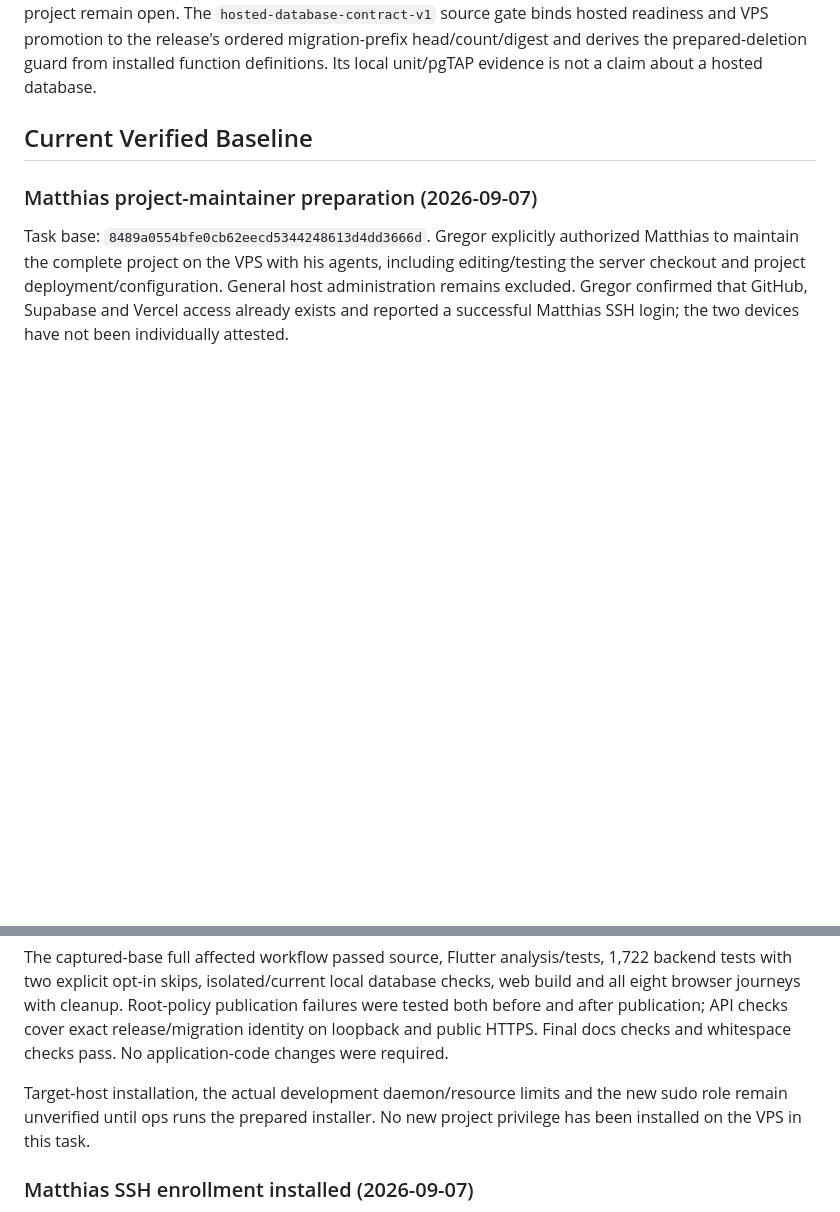
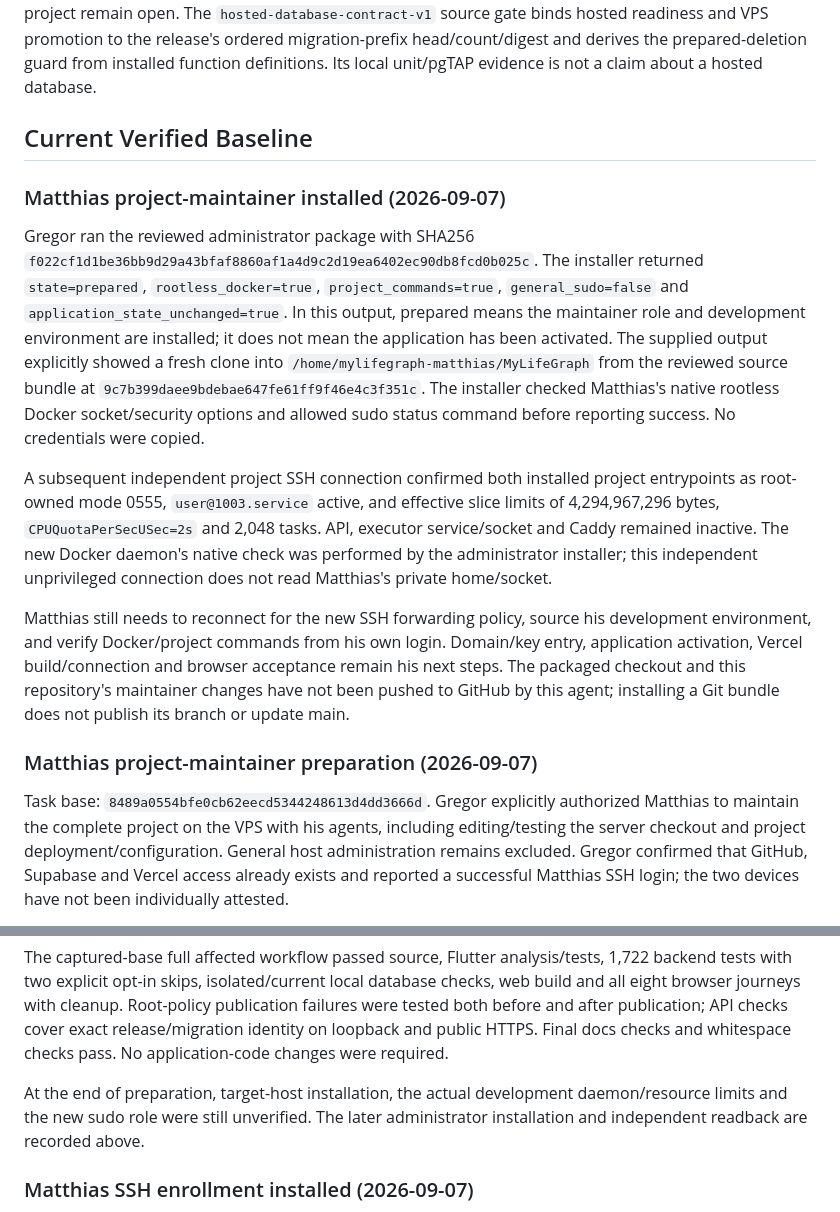
Before and after one commit to MyLifeGraph/MyLifeGraph, a Markdown page: docs/verification.md, 2 parts joined by grey strips. GitHub-like rendering; blank space fills up the shorter version.

Commit message:
Record installed Matthias project-maintainer role

```diff
--- a/docs/verification.md
+++ b/docs/verification.md
@@ -48,6 +48,34 @@ local unit/pgTAP evidence is not a claim about a hosted database.
 
 ## Current Verified Baseline
 
+### Matthias project-maintainer installed (2026-09-07)
+
+Gregor ran the reviewed administrator package with SHA256
+`f022cf1d1be36bb9d29a43bfaf8860af1a4d9c2d19ea6402ec90db8fcd0b025c`.
+The installer returned `state=prepared`, `rootless_docker=true`,
+`project_commands=true`, `general_sudo=false` and
+`application_state_unchanged=true`. In this output, prepared means the maintainer
+role and development environment are installed; it does not mean the application
+has been activated. The supplied output explicitly showed a fresh clone into
+`/home/mylifegraph-matthias/MyLifeGraph` from the reviewed source bundle at
+`9c7b399daee9bdebae647fe61ff9f46e4c3f351c`. The installer checked
+Matthias's native rootless Docker socket/security options and allowed sudo status
+command before reporting success. No credentials were copied.
+
+A subsequent independent project SSH connection confirmed both installed project
+entrypoints as root-owned mode 0555, `user@1003.service` active, and effective
+slice limits of 4,294,967,296 bytes, `CPUQuotaPerSecUSec=2s` and 2,048 tasks.
+API, executor service/socket and Caddy remained inactive. The new Docker daemon's
+native check was performed by the administrator installer; this independent
+unprivileged connection does not read Matthias's private home/socket.
+
+Matthias still needs to reconnect for the new SSH forwarding policy, source his
+development environment, and verify Docker/project commands from his own login.
+Domain/key entry, application activation, Vercel build/connection and browser
+acceptance remain his next steps. The packaged checkout and this repository's
+maintainer changes have not been pushed to GitHub by this agent; installing a
+Git bundle does not publish its branch or update main.
+
 ### Matthias project-maintainer preparation (2026-09-07)
 
 Task base: `8489a0554bfe0cb62eecd5344248613d4dd3666d`. Gregor explicitly authorized
@@ -93,9 +121,9 @@ publication failures were tested both before and after publication; API checks
 cover exact release/migration identity on loopback and public HTTPS. Final docs
 checks and whitespace checks pass. No application-code changes were required.
 
-Target-host installation, the actual development daemon/resource limits and the
-new sudo role remain unverified until ops runs the prepared installer. No new
-project privilege has been installed on the VPS in this task.
+At the end of preparation, target-host installation, the actual development
+daemon/resource limits and the new sudo role were still unverified. The later
+administrator installation and independent readback are recorded above.
 
 ### Matthias SSH enrollment installed (2026-09-07)
 
```
Also changed, not shown: docs/vps-matthias-handoff.md (+20 -10 lines).
